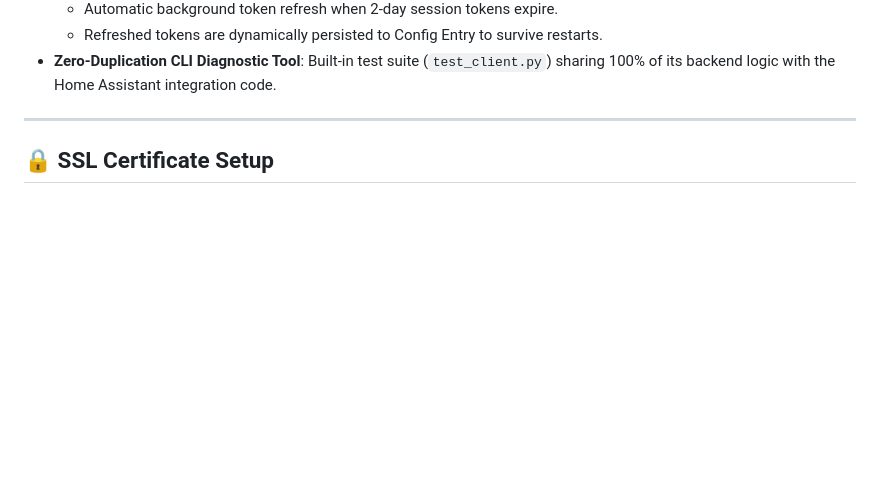
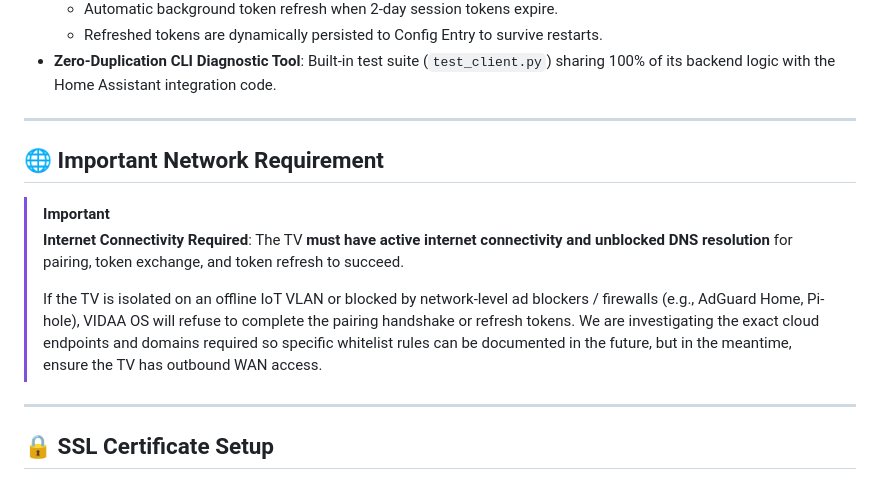
Before and after one commit to stevene1919/hisense_vidaa, a Markdown page: README.md, the part around the change. GitHub-like rendering; blank space fills up the shorter version.

Commit message:
docs: add important note on internet connectivity and DNS requirement

```diff
--- a/README.md
+++ b/README.md
@@ -38,6 +38,15 @@ Hisense changed the MQTT authentication model across firmware revisions:
   - Automatic background token refresh when 2-day session tokens expire.
   - Refreshed tokens are dynamically persisted to Config Entry to survive restarts.
 - **Zero-Duplication CLI Diagnostic Tool**: Built-in test suite (`test_client.py`) sharing 100% of its backend logic with the Home Assistant integration code.
+
+---
+
+## 🌐 Important Network Requirement
+
+> [!IMPORTANT]
+> **Internet Connectivity Required**: The TV **must have active internet connectivity and unblocked DNS resolution** for pairing, token exchange, and token refresh to succeed.
+>
+> If the TV is isolated on an offline IoT VLAN or blocked by network-level ad blockers / firewalls (e.g., AdGuard Home, Pi-hole), VIDAA OS will refuse to complete the pairing handshake or refresh tokens. We are investigating the exact cloud endpoints and domains required so specific whitelist rules can be documented in the future, but in the meantime, ensure the TV has outbound WAN access.
 
 ---
 
```
